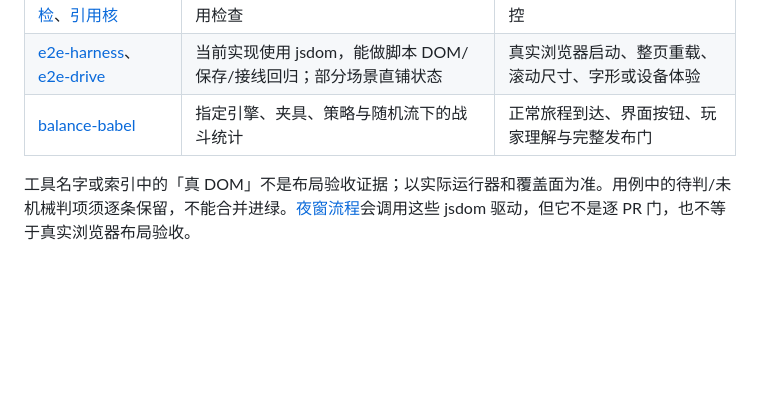
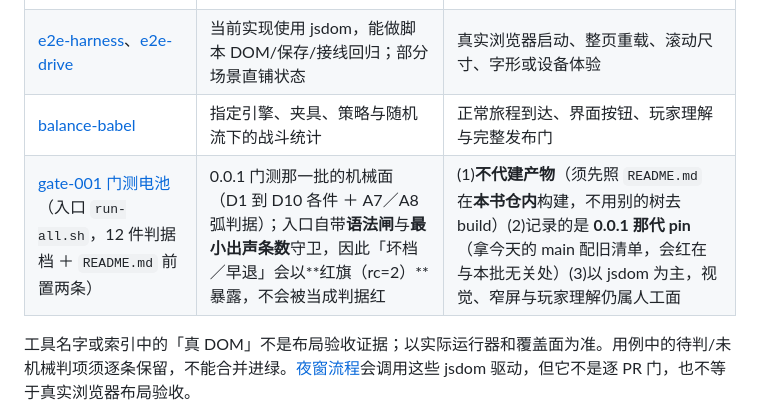
Before and after one commit to sagitrs/sgstory-books, a Markdown page: docs/playtest/game-testing-guide.md, the part around the change. GitHub-like rendering; blank space fills up the shorter version.

Commit message:
docs(playtest): 工具表补 gate-001 一行（仓内路径 ＋ run-all 用法 ＋ 三条不替代面）
References books#258 · books#197 · books#1938（gate-001 搬迁入仓的收口）

## 补什么（一行，零符号形）
`docs/playtest/game-testing-guide.md` 的工具表新增一行：`tests/gate-001/`（入口 `run-all.sh`）——
- **能支持**：0.0.1 门测那一批的机械面（D1 到 D10 各件 ＋ A7／A8 弧判据）；入口自带**语法闸**与**最小出声条数**守卫，
  因此「坏档／早退」以**红旗（rc=2）**暴露，不会被当成判据红；
- **不能替代**：(1)不代建产物（须先照 `README.md` 在本书仓内构建，不用别的树去 build）
  (2)记录的是 **0.0.1 那代 pin**（今天的 main 配旧清单会红在与本批无关处）(3)以 jsdom 为主，视觉／窄屏／玩家理解仍属人工面。

## 两处据实修正（我先前记的两条）
1. ★我在 `books#197` 记的「**D8 平台适配无自动件**」**已不成立** ✓ —— 仓内现有 `tests/gate-001/D8-platform.mjs`
  （Playwright，且含「**先切视口后加载**」这条关键顺序）；
2. 该目录实为 **12 件 `.mjs`**（A7／A8／D1-D3／D10a-D10b／D10b-deadend／D2-battle／D2-club-loop／D2-unarmed-vs-armed／
  D4-D7／D5-D6／D8-platform／D9-release）＋ `README.md` ＋ `run-all.sh` ＋ `ARC-CRITERIA.md` ✓。

## 自检（✗ 未过管道）
- `python3 tools/check-norms-symbols.py --body <该档>` ⇒ **rc=0**「须清零 0（应为 0）」；
  ★第一版我写进 3 个须清零符号（`⇒`、行文 `✗`）⇒ 当场改成**零符号形**（`①` 改 `(1)`、`⇒` 改「因此」、✗ 改「不」）✓；
- 链接抽取：22 条，**不达 0** ✓；新引的 `tests/gate-001/` 目录在 ✓；
- 差面：**仅 1 行插入**（纯 docs ✓）；行尾 LF ✓。

## ★顺手报一处（属主档，我只报不改）
`tests/gate-001/run-all.sh` 的头注「用法」仍写**旧 home 路径**（`~/bots/home/sagitrs-tester-4/gate-001/run-all.sh`），
搬迁后应为仓内形：`cd <books 检出> && ENGINE=<引擎检出> bash tests/gate-001/run-all.sh` ✓ —— 该档属 `tester-4`，
✗ 我未改动，报给属主定夺 ✓。

`docs/**` 侧自提 ⇒ 按 `tester.md` Must 4 请**代行 T 票** ✓。

```diff
--- a/docs/playtest/game-testing-guide.md
+++ b/docs/playtest/game-testing-guide.md
@@ -140,6 +140,7 @@
 | [场景链](../../tests/scenario/run.mjs)、[装配自检](../../stories/babel/verify.mjs)、[引用核](../../tools/check-refs.mjs) | 各自声明并实际触发的逻辑、装配或引用检查 | 全剧情、真实布局、阅读与触控 |
 | [e2e-harness](../../tools/e2e-harness.mjs)、[e2e-drive](../../tools/e2e-drive.mjs) | 当前实现使用 jsdom，能做脚本 DOM/保存/接线回归；部分场景直铺状态 | 真实浏览器启动、整页重载、滚动尺寸、字形或设备体验 |
 | [balance-babel](../../tools/balance-babel.mjs) | 指定引擎、夹具、策略与随机流下的战斗统计 | 正常旅程到达、界面按钮、玩家理解与完整发布门 |
+| [gate-001 门测电池](../../tests/gate-001/)（入口 `run-all.sh`，12 件判据档 ＋ `README.md` 前置两条） | 0.0.1 门测那一批的机械面（D1 到 D10 各件 ＋ A7／A8 弧判据）；入口自带**语法闸**与**最小出声条数**守卫，因此「坏档／早退」会以**红旗（rc=2）**暴露，不会被当成判据红 | (1)**不代建产物**（须先照 `README.md` 在**本书仓内**构建，不用别的树去 build）(2)记录的是 **0.0.1 那代 pin**（拿今天的 main 配旧清单，会红在与本批无关处）(3)以 jsdom 为主，视觉、窄屏与玩家理解仍属人工面 |
 
 工具名字或索引中的「真 DOM」不是布局验收证据；以实际运行器和覆盖面为准。用例中的待判/未机械判项须逐条保留，不能合并进绿。[夜窗流程](../../.github/workflows/e2e-window.yml)会调用这些 jsdom 驱动，但它不是逐 PR 门，也不等于真实浏览器布局验收。
 
```
